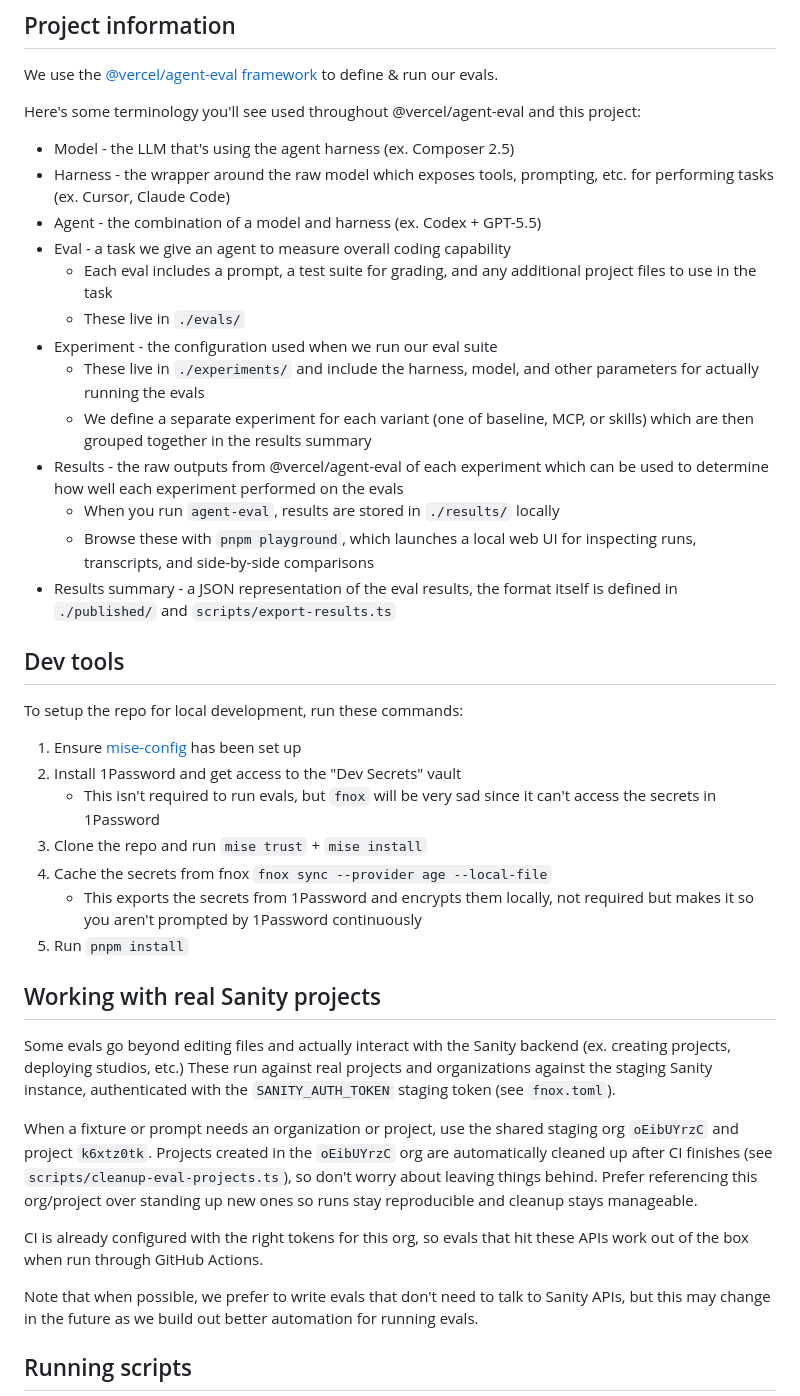
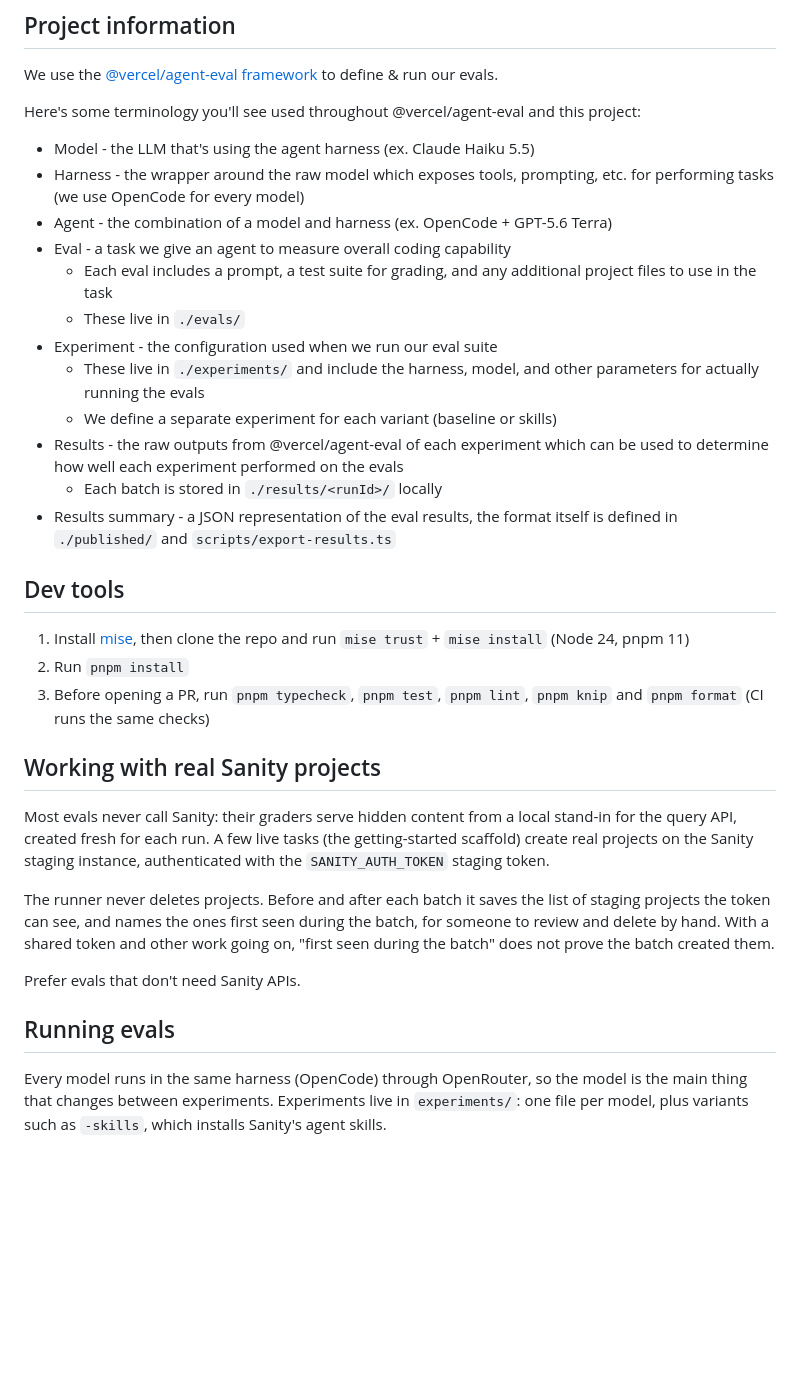
Before and after one commit to sanity-labs/agent-e2e-evals, a Markdown page: CONTRIBUTING.md, the part around one of its changes. Drawn GitHub-style; blank space fills up the shorter version.

```diff
--- a/CONTRIBUTING.md
+++ b/CONTRIBUTING.md
@@ -9,44 +9,34 @@ We use the [@vercel/agent-eval framework](https://github.com/vercel-labs/agent-e
 
 Here's some terminology you'll see used throughout @vercel/agent-eval and this project:
 
-- Model - the LLM that's using the agent harness (ex. Composer 2.5)
-- Harness - the wrapper around the raw model which exposes tools, prompting, etc. for performing tasks (ex. Cursor, Claude Code)
-- Agent - the combination of a model and harness (ex. Codex + GPT-5.5)
+- Model - the LLM that's using the agent harness (ex. Claude Haiku 5.5)
+- Harness - the wrapper around the raw model which exposes tools, prompting, etc. for performing tasks (we use OpenCode for every model)
+- Agent - the combination of a model and harness (ex. OpenCode + GPT-5.6 Terra)
 - Eval - a task we give an agent to measure overall coding capability
   - Each eval includes a prompt, a test suite for grading, and any additional project files to use in the task
   - These live in `./evals/`
 - Experiment - the configuration used when we run our eval suite
   - These live in `./experiments/` and include the harness, model, and other parameters for actually running the evals
-  - We define a separate experiment for each variant (one of baseline, MCP, or skills) which are then grouped together in the results summary
+  - We define a separate experiment for each variant (baseline or skills)
 - Results - the raw outputs from @vercel/agent-eval of each experiment which can be used to determine how well each experiment performed on the evals
-  - When you run `agent-eval`, results are stored in `./results/` locally
-  - Browse these with `pnpm playground`, which launches a local web UI for inspecting runs, transcripts, and side-by-side comparisons
+  - Each batch is stored in `./results/<runId>/` locally
 - Results summary - a JSON representation of the eval results, the format itself is defined in `./published/` and `scripts/export-results.ts`
 
 ## Dev tools
 
-To setup the repo for local development, run these commands:
-
-1. Ensure [mise-config](https://github.com/sanity-io/mise-config) has been set up
-2. Install 1Password and get access to the "Dev Secrets" vault
-   - This isn't required to run evals, but `fnox` will be very sad since it can't access the secrets in 1Password
-3. Clone the repo and run `mise trust` + `mise install`
-4. Cache the secrets from fnox `fnox sync --provider age --local-file`
-   - This exports the secrets from 1Password and encrypts them locally, not required but makes it so you aren't prompted by 1Password continuously
-5. Run `pnpm install`
+1. Install [mise](https://mise.jdx.dev/), then clone the repo and run `mise trust` + `mise install` (Node 24, pnpm 11)
+2. Run `pnpm install`
+3. Before opening a PR, run `pnpm typecheck`, `pnpm test`, `pnpm lint`, `pnpm knip` and `pnpm format` (CI runs the same checks)
 
 ## Working with real Sanity projects
 
-Some evals go beyond editing files and actually interact with the Sanity backend (ex. creating projects, deploying studios, etc.)
-These run against real projects and organizations against the staging Sanity instance, authenticated with the `SANITY_AUTH_TOKEN` staging token (see `fnox.toml`).
+Most evals never call Sanity: their graders serve hidden content from a local stand-in for the query API, created fresh for each run. A few live tasks (the getting-started scaffold) create real projects on the Sanity staging instance, authenticated with the `SANITY_AUTH_TOKEN` staging token.
 
-When a fixture or prompt needs an organization or project, use the shared staging org `oEibUYrzC` and project `k6xtz0tk`.
-Projects created in the `oEibUYrzC` org are automatically cleaned up after CI finishes (see `scripts/cleanup-eval-projects.ts`), so don't worry about leaving things behind.
-Prefer referencing this org/project over standing up new ones so runs stay reproducible and cleanup stays manageable.
+The runner never deletes projects. Before and after each batch it saves the list of staging projects the token can see, and names the ones first seen during the batch, for someone to review and delete by hand. With a shared token and other work going on, "first seen during the batch" does not prove the batch created them.
 
-CI is already configured with the right tokens for this org, so evals that hit these APIs work out of the box when run through GitHub Actions.
+Prefer evals that don't need Sanity APIs.
 
-Note that when possible, we prefer to write evals that don't need to talk to Sanity APIs, but this may change in the future as we build out better automation for running evals.
+## Running evals
 
-## Running scripts
+Every model runs in the same harness (OpenCode) through OpenRouter, so the model is the main thing that changes between experiments. Experiments live in `experiments/`: one file per model, plus variants such as `-skills`, which installs Sanity's agent skills.
 
```
Also changed, not shown: other parts of CONTRIBUTING.md (+10 -38 lines), README.md (+6 -10 lines).
